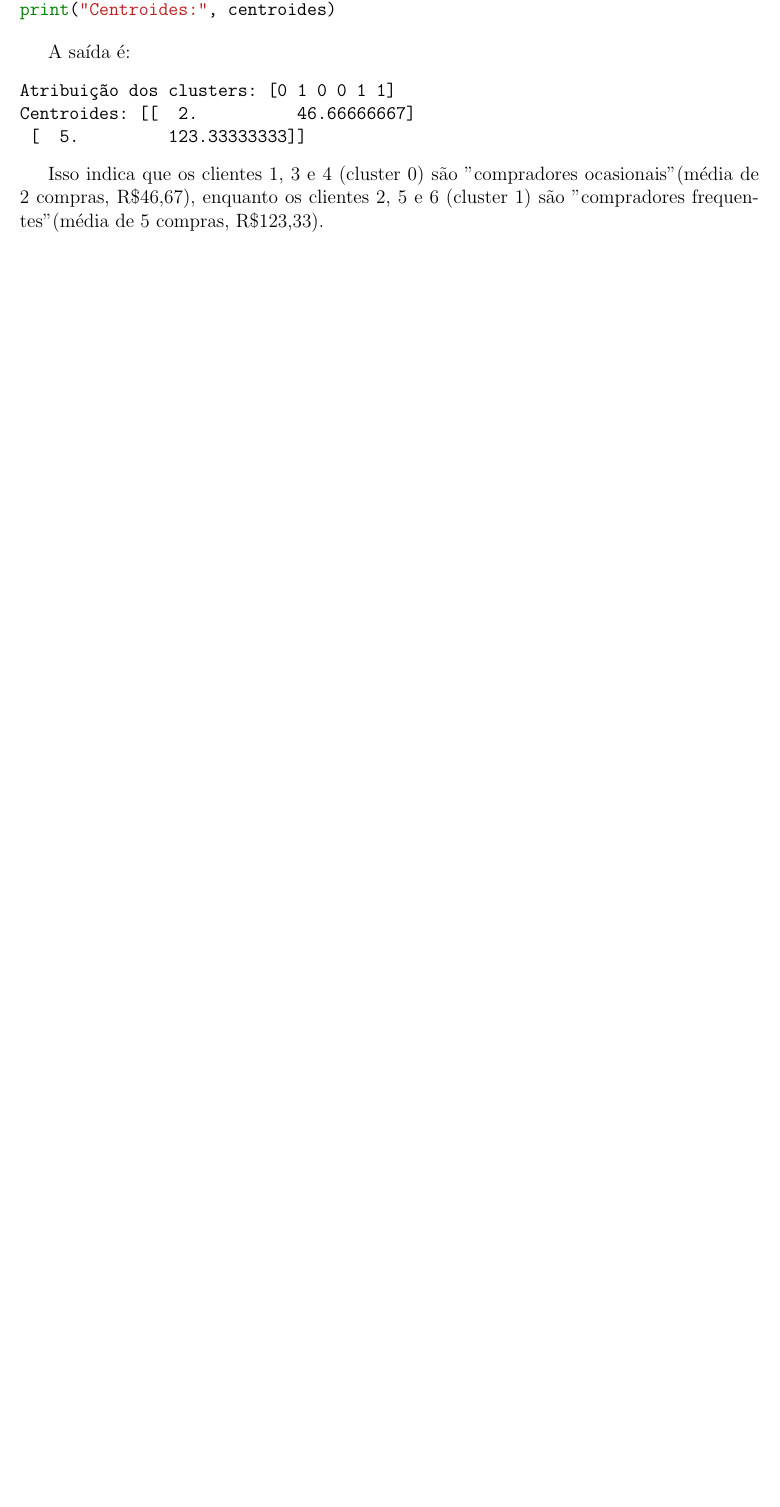
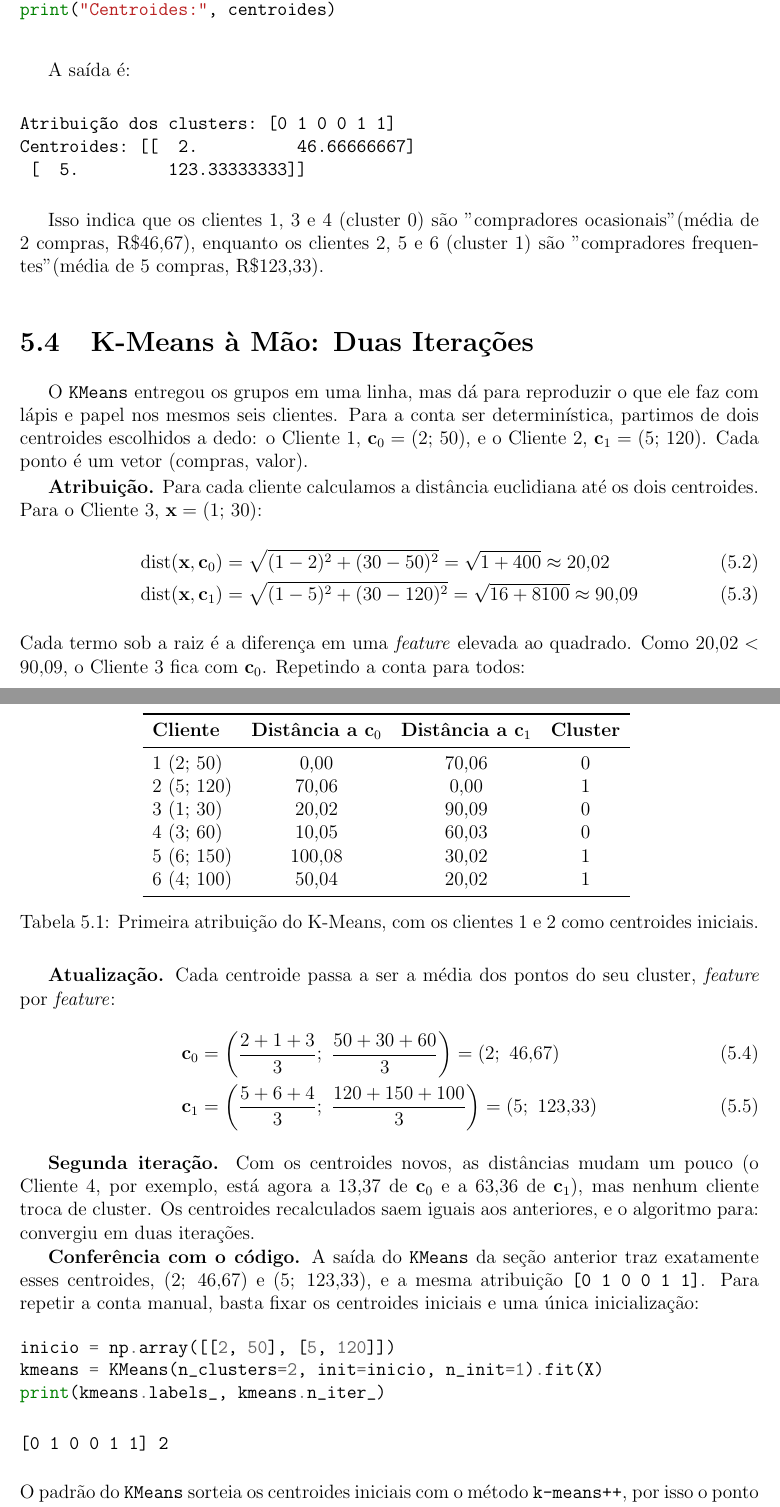
Before and after one commit to ronaldandrade/ebook, a LaTeX thesis (ebook.tex): part of page 55 of 81 before the commit and two parts of pages 55 and 56 of 82 after it, the two joined at a grey line, cut so that both start at the same text, the shorter picture padded with empty space. Compiled offline with pdfLaTeX.

Commit message:
feat(livro): adiciona K-Means a mao no Cap. 5 e corrige pendencias de revisao
- Cap. 5: secao "K-Means a Mao: Duas Iterações" conferida com KMeans(init fixo)
- Cap. 7: reescreve o fechamento da sintese (sem travessoes e cliches) e ajusta a tabela do df.head()
- hyperref com hypertexnames=false elimina os avisos de destino duplicado
- Atualiza roadmap (Fase 3 parcial), sumario e contagem de paginas (82)

Co-Authored-By: Claude Sonnet 5.5 <noreply@anthropic.com>

```diff
--- a/ebook.tex
+++ b/ebook.tex
@@ -2,7 +2,7 @@
 \usepackage[utf8]{inputenc}
 \usepackage[brazil]{babel}
 \usepackage[top=2.5cm, bottom=2.5cm, inner=2.5cm, outer=2cm]{geometry}
-\usepackage[colorlinks=true, linkcolor=black, urlcolor=blue]{hyperref}
+\usepackage[colorlinks=true, linkcolor=black, urlcolor=blue, hypertexnames=false]{hyperref}
 \usepackage{a4wide}
 \usepackage{float}
 \usepackage{graphicx}
@@ -1398,6 +1398,56 @@
 Isso indica que os clientes 1, 3 e 4 (cluster 0) são "compradores ocasionais" (média de 2 compras, R\$46,67), enquanto os clientes 2, 5 e 6 (cluster 1) são "compradores frequentes" (média de 5 compras, R\$123,33).
 
 
+\section{K-Means à Mão: Duas Iterações}
+
+O \texttt{KMeans} entregou os grupos em uma linha, mas dá para reproduzir o que ele faz com lápis e papel nos mesmos seis clientes. Para a conta ser determinística, partimos de dois centroides escolhidos a dedo: o Cliente 1, \(\mathbf{c}_0 = (2;\,50)\), e o Cliente 2, \(\mathbf{c}_1 = (5;\,120)\). Cada ponto é um vetor \((\text{compras},\ \text{valor})\).
+
+\textbf{Atribuição.} Para cada cliente calculamos a distância euclidiana até os dois centroides. Para o Cliente 3, \(\mathbf{x} = (1;\,30)\):
+\begin{align}
+\operatorname{dist}(\mathbf{x}, \mathbf{c}_0) &= \sqrt{(1-2)^2 + (30-50)^2} = \sqrt{1 + 400} \approx 20{,}02 \\
+\operatorname{dist}(\mathbf{x}, \mathbf{c}_1) &= \sqrt{(1-5)^2 + (30-120)^2} = \sqrt{16 + 8100} \approx 90{,}09
+\end{align}
+Cada termo sob a raiz é a diferença em uma \textit{feature} elevada ao quadrado. Como \(20{,}02 < 90{,}09\), o Cliente 3 fica com \(\mathbf{c}_0\). Repetindo a conta para todos:
+
+\begin{table}[H]
+\centering
+\begin{tabular}{lccc}
+\toprule
+\textbf{Cliente} & \textbf{Distância a \(\mathbf{c}_0\)} & \textbf{Distância a \(\mathbf{c}_1\)} & \textbf{Cluster} \\
+\midrule
+1 \((2;\,50)\)   & 0,00   & 70,06 & 0 \\
+2 \((5;\,120)\)  & 70,06  & 0,00  & 1 \\
+3 \((1;\,30)\)   & 20,02  & 90,09 & 0 \\
+4 \((3;\,60)\)   & 10,05  & 60,03 & 0 \\
+5 \((6;\,150)\)  & 100,08 & 30,02 & 1 \\
+6 \((4;\,100)\)  & 50,04  & 20,02 & 1 \\
+\bottomrule
+\end{tabular}
+\caption{Primeira atribuição do K-Means, com os clientes 1 e 2 como centroides iniciais.}
+\label{tab:kmeans_atribuicao}
+\end{table}
+
+\textbf{Atualização.} Cada centroide passa a ser a média dos pontos do seu cluster, \textit{feature} por \textit{feature}:
+\begin{align}
+\mathbf{c}_0 &= \left(\frac{2+1+3}{3};\ \frac{50+30+60}{3}\right) = (2;\ 46{,}67) \\
+\mathbf{c}_1 &= \left(\frac{5+6+4}{3};\ \frac{120+150+100}{3}\right) = (5;\ 123{,}33)
+\end{align}
+
+\textbf{Segunda iteração.} Com os centroides novos, as distâncias mudam um pouco (o Cliente 4, por exemplo, está agora a 13,37 de \(\mathbf{c}_0\) e a 63,36 de \(\mathbf{c}_1\)), mas nenhum cliente troca de cluster. Os centroides recalculados saem iguais aos anteriores, e o algoritmo para: convergiu em duas iterações.
+
+\textbf{Conferência com o código.} A saída do \texttt{KMeans} da seção anterior traz exatamente esses centroides, \((2;\ 46{,}67)\) e \((5;\ 123{,}33)\), e a mesma atribuição \texttt{[0 1 0 0 1 1]}. Para repetir a conta manual, basta fixar os centroides iniciais e uma única inicialização:
+\begin{minted}{python}
+inicio = np.array([[2, 50], [5, 120]])
+kmeans = KMeans(n_clusters=2, init=inicio, n_init=1).fit(X)
+print(kmeans.labels_, kmeans.n_iter_)
+\end{minted}
+\begin{verbatim}
+[0 1 0 0 1 1] 2
+\end{verbatim}
+O padrão do \texttt{KMeans} sorteia os centroides iniciais com o método \texttt{k-means++}, por isso o ponto de partida do código costuma ser diferente do nosso. Aqui os dados são tão bem separados que qualquer início razoável chega ao mesmo resultado, o que nem sempre acontece em dados reais.
+
+\textbf{O que a conta revela.} Repare nas distâncias da Tabela~\ref{tab:kmeans_atribuicao}: elas são quase todas a diferença de valor em reais. Uma diferença de 70 reais pesa muito mais na raiz do que uma diferença de 3 compras. O número de compras praticamente não participa da decisão, porque as duas \textit{features} estão em escalas muito diferentes. É o mesmo problema de escala do Capítulo~\ref{cap:estatistica}, e para o K-Means, que depende de distâncias, o escalonamento das \textit{features} é obrigatório em dados com unidades distintas.
+
 \section{Visualização dos Clusters}
 
 Para entender melhor os resultados, podemos visualizar os clusters em um gráfico de dispersão. O código Python a seguir gera essa visualização, destacando os pontos dos clientes e os centroides:
```
Also changed, not shown: CLAUDE.md (+1 -1 lines), notas/03-padrao-didatico-e-roadmap.md (+1 -1 lines), sumario.md (+1 -1 lines), ebook.pdf, ebook.tex (7 more changed lines).
